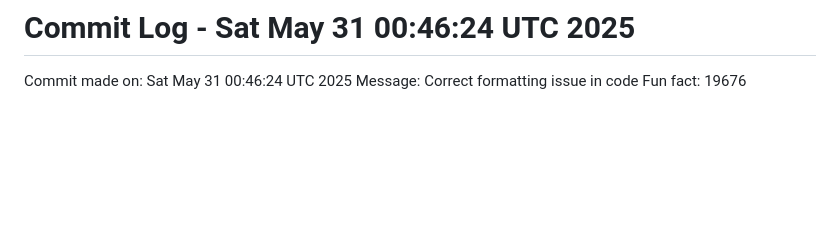
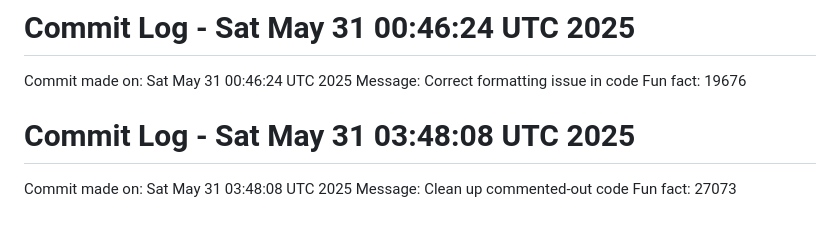
Before and after one commit to Kings-man-6969/Projects_6009, a Markdown page: NOTES.md, the part around the change. Rendered like a GitHub page; blank space fills up the shorter version.

Commit message:
Random commit - Clean up commented-out code

```diff
--- a/NOTES.md
+++ b/NOTES.md
@@ -114,3 +114,7 @@ Fun fact: 28772
 Commit made on: Sat May 31 00:46:24 UTC 2025
 Message: Correct formatting issue in code
 Fun fact: 19676
+# Commit Log - Sat May 31 03:48:08 UTC 2025
+Commit made on: Sat May 31 03:48:08 UTC 2025
+Message: Clean up commented-out code
+Fun fact: 27073
```
